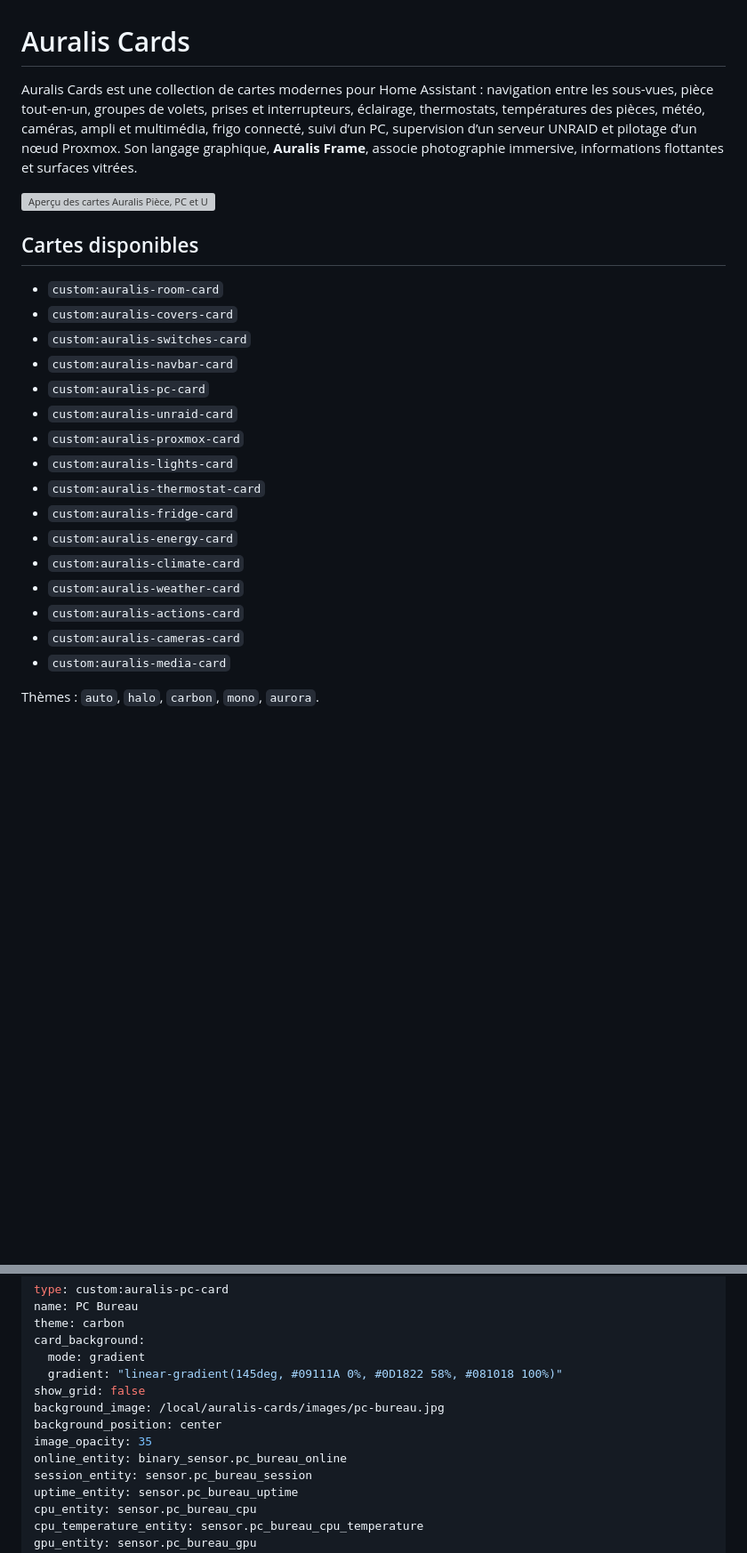
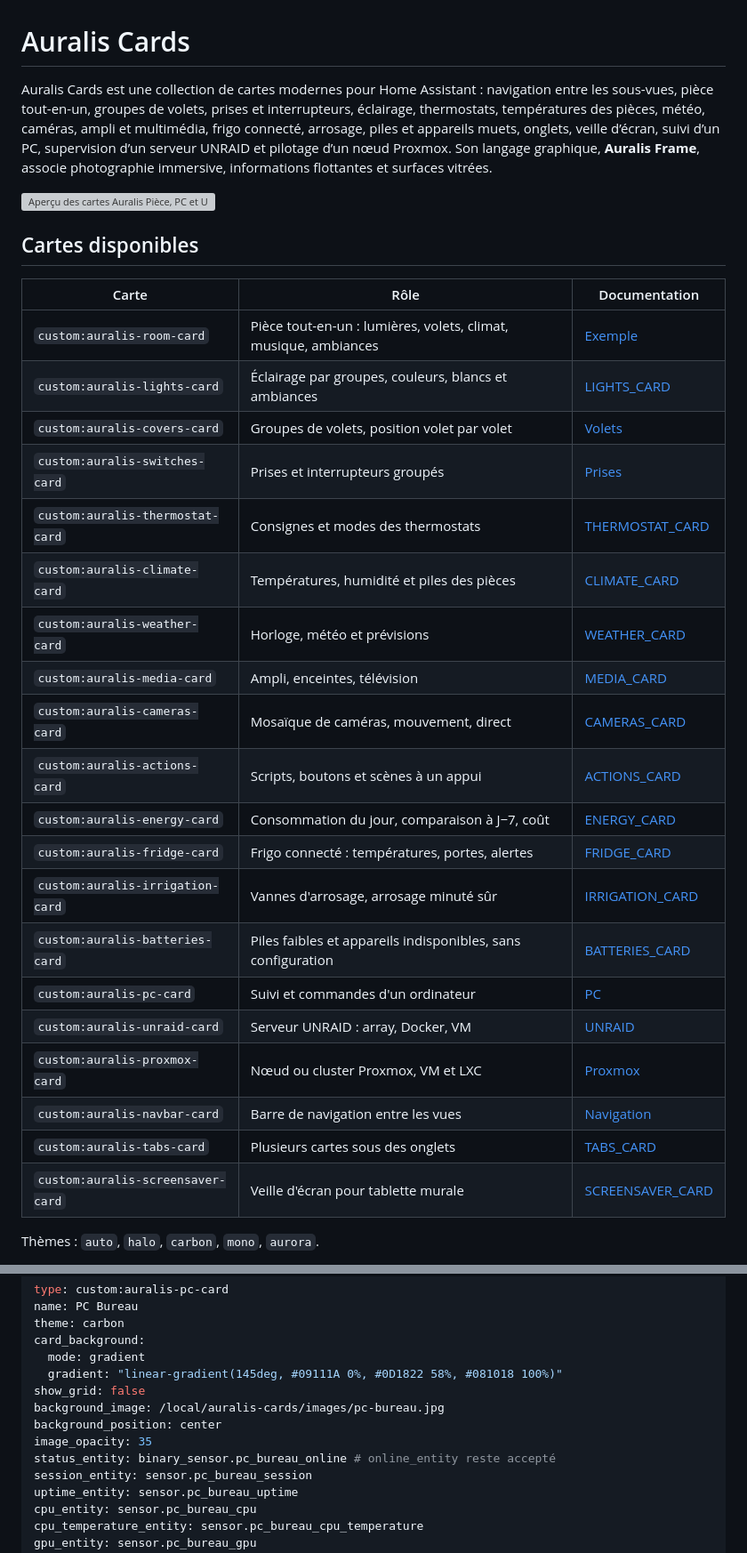
Before and after one commit to renaldsouder/auralis-cards, a Markdown page: README.md, 2 parts joined by grey strips. Shown at 89% size. Rendered like a GitHub page; blank space fills up the shorter version; grey boxes are pictures that could not be loaded.

Commit message:
docs: liste des cartes, comportements communs et seuils d'alerte
Co-Authored-By: Claude Opus 5.5 <noreply@anthropic.com>

```diff
--- a/README.md
+++ b/README.md
@@ -1,27 +1,33 @@
 # Auralis Cards
 
-Auralis Cards est une collection de cartes modernes pour Home Assistant : navigation entre les sous-vues, pièce tout-en-un, groupes de volets, prises et interrupteurs, éclairage, thermostats, températures des pièces, météo, caméras, ampli et multimédia, frigo connecté, suivi d’un PC, supervision d’un serveur UNRAID et pilotage d’un nœud Proxmox. Son langage graphique, **Auralis Frame**, associe photographie immersive, informations flottantes et surfaces vitrées.
+Auralis Cards est une collection de cartes modernes pour Home Assistant : navigation entre les sous-vues, pièce tout-en-un, groupes de volets, prises et interrupteurs, éclairage, thermostats, températures des pièces, météo, caméras, ampli et multimédia, frigo connecté, arrosage, piles et appareils muets, onglets, veille d’écran, suivi d’un PC, supervision d’un serveur UNRAID et pilotage d’un nœud Proxmox. Son langage graphique, **Auralis Frame**, associe photographie immersive, informations flottantes et surfaces vitrées.
 
 ![Aperçu des cartes Auralis Pièce, PC et UNRAID](docs/auralis-preview.svg)
 
 ## Cartes disponibles
 
-- `custom:auralis-room-card`
-- `custom:auralis-covers-card`
-- `custom:auralis-switches-card`
-- `custom:auralis-navbar-card`
-- `custom:auralis-pc-card`
-- `custom:auralis-unraid-card`
-- `custom:auralis-proxmox-card`
-- `custom:auralis-lights-card`
-- `custom:auralis-thermostat-card`
-- `custom:auralis-fridge-card`
-- `custom:auralis-energy-card`
-- `custom:auralis-climate-card`
-- `custom:auralis-weather-card`
-- `custom:auralis-actions-card`
-- `custom:auralis-cameras-card`
-- `custom:auralis-media-card`
+| Carte | Rôle | Documentation |
+| --- | --- | --- |
+| `custom:auralis-room-card` | Pièce tout-en-un : lumières, volets, climat, musique, ambiances | [Exemple](#exemple-minimal--pièce) |
+| `custom:auralis-lights-card` | Éclairage par groupes, couleurs, blancs et ambiances | [LIGHTS_CARD](docs/LIGHTS_CARD.md) |
+| `custom:auralis-covers-card` | Groupes de volets, position volet par volet | [Volets](#carte-volets) |
+| `custom:auralis-switches-card` | Prises et interrupteurs groupés | [Prises](#carte-prises-et-interrupteurs) |
+| `custom:auralis-thermostat-card` | Consignes et modes des thermostats | [THERMOSTAT_CARD](docs/THERMOSTAT_CARD.md) |
+| `custom:auralis-climate-card` | Températures, humidité et piles des pièces | [CLIMATE_CARD](docs/CLIMATE_CARD.md) |
+| `custom:auralis-weather-card` | Horloge, météo et prévisions | [WEATHER_CARD](docs/WEATHER_CARD.md) |
+| `custom:auralis-media-card` | Ampli, enceintes, télévision | [MEDIA_CARD](docs/MEDIA_CARD.md) |
+| `custom:auralis-cameras-card` | Mosaïque de caméras, mouvement, direct | [CAMERAS_CARD](docs/CAMERAS_CARD.md) |
+| `custom:auralis-actions-card` | Scripts, boutons et scènes à un appui | [ACTIONS_CARD](docs/ACTIONS_CARD.md) |
+| `custom:auralis-energy-card` | Consommation du jour, comparaison à J−7, coût | [ENERGY_CARD](docs/ENERGY_CARD.md) |
+| `custom:auralis-fridge-card` | Frigo connecté : températures, portes, alertes | [FRIDGE_CARD](docs/FRIDGE_CARD.md) |
+| `custom:auralis-irrigation-card` | Vannes d'arrosage, arrosage minuté sûr | [IRRIGATION_CARD](docs/IRRIGATION_CARD.md) |
+| `custom:auralis-batteries-card` | Piles faibles et appareils indisponibles, sans configuration | [BATTERIES_CARD](docs/BATTERIES_CARD.md) |
+| `custom:auralis-pc-card` | Suivi et commandes d'un ordinateur | [PC](#exemple-minimal--pc) |
+| `custom:auralis-unraid-card` | Serveur UNRAID : array, Docker, VM | [UNRAID](#exemple-minimal--unraid) |
+| `custom:auralis-proxmox-card` | Nœud ou cluster Proxmox, VM et LXC | [Proxmox](#exemple-minimal--proxmox) |
+| `custom:auralis-navbar-card` | Barre de navigation entre les vues | [Navigation](#exemple-minimal--navigation) |
+| `custom:auralis-tabs-card` | Plusieurs cartes sous des onglets | [TABS_CARD](docs/TABS_CARD.md) |
+| `custom:auralis-screensaver-card` | Veille d'écran pour tablette murale | [SCREENSAVER_CARD](docs/SCREENSAVER_CARD.md) |
 
 Thèmes : `auto`, `halo`, `carbon`, `mono`, `aurora`.
 
@@ -361,7 +385,7 @@ show_grid: false
 background_image: /local/auralis-cards/images/pc-bureau.jpg
 background_position: center
 image_opacity: 35
-online_entity: binary_sensor.pc_bureau_online
+status_entity: binary_sensor.pc_bureau_online # online_entity reste accepté
 session_entity: sensor.pc_bureau_session
 uptime_entity: sensor.pc_bureau_uptime
 cpu_entity: sensor.pc_bureau_cpu
```
Also changed, not shown: other parts of README.md (+18 -0 lines).
